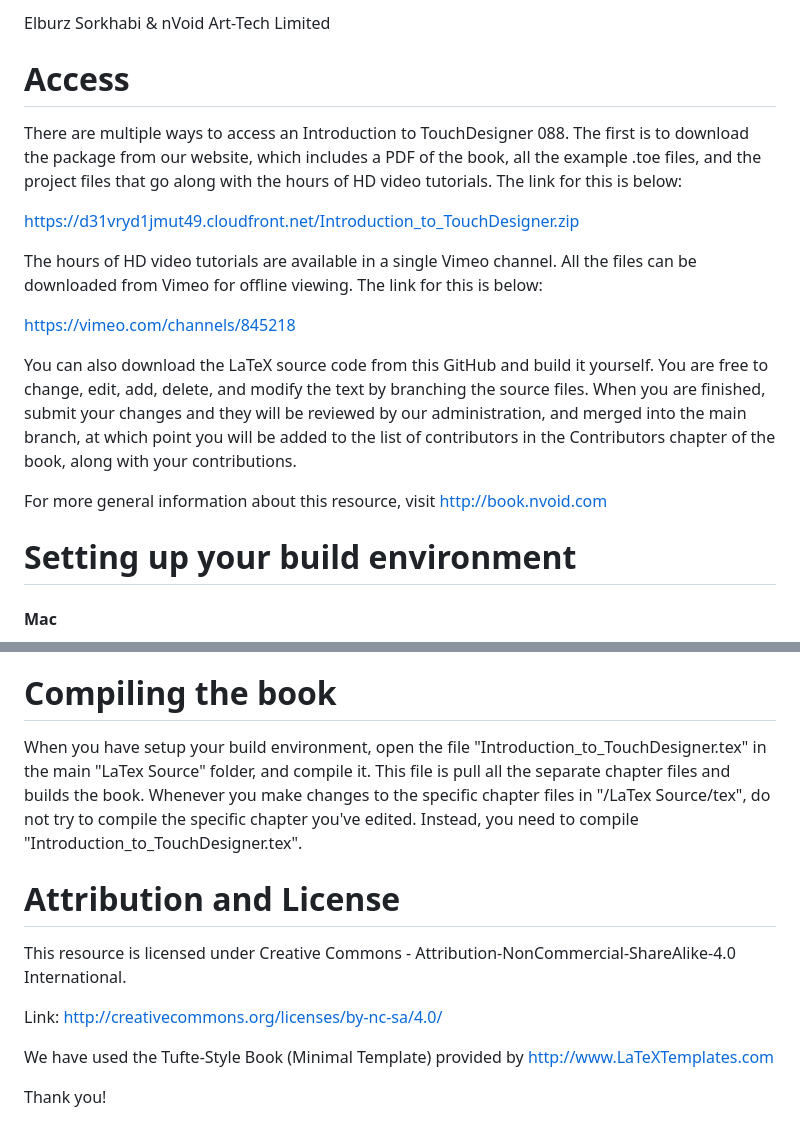
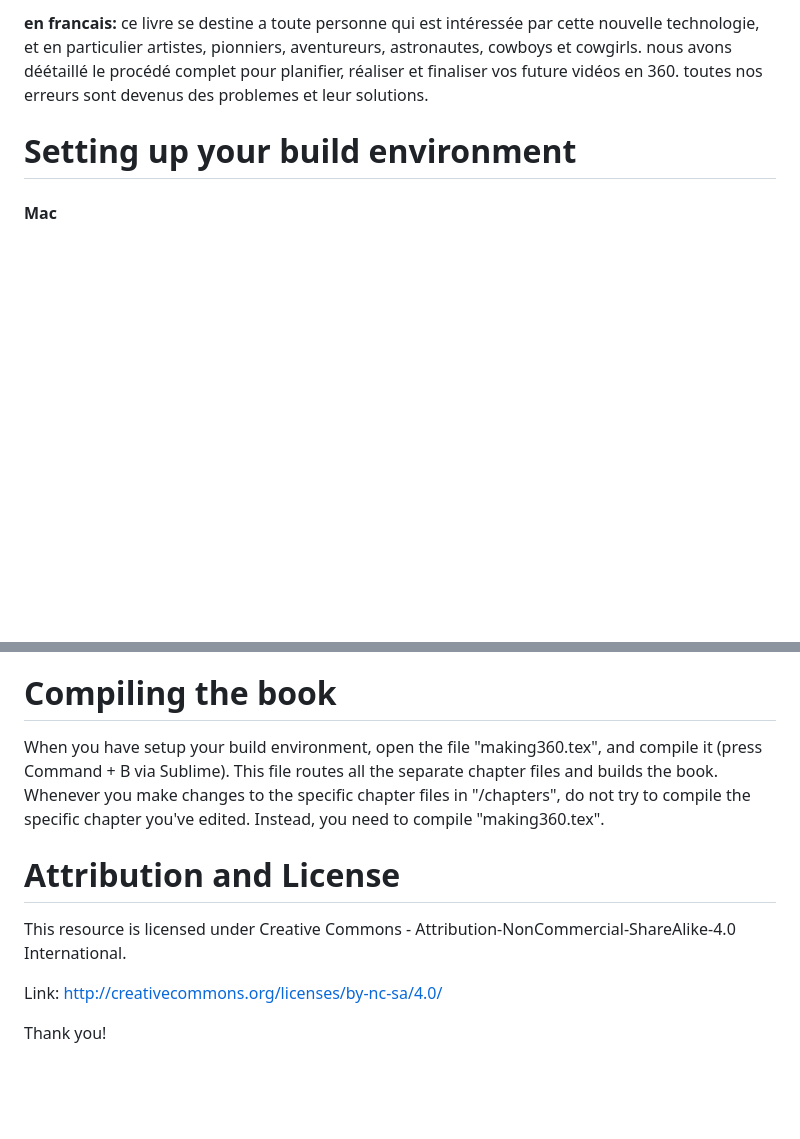
Before and after one commit to making360/making360, a Markdown page: README.md, 2 parts joined by grey strips. GitHub-like rendering; blank space fills up the shorter version.

```diff
--- a/README.md
+++ b/README.md
@@ -51,22 +44,4 @@ In the end, this resource is a tribute to many TouchDesigner programmers and Der
-Elburz Sorkhabi & nVoid Art-Tech Limited
-
-
-
-
-Access
-=============================
-
-There are multiple ways to access an Introduction to TouchDesigner 088. The first is to download the package from our website, which includes a PDF of the book, all the example .toe files, and the project files that go along with the hours of HD video tutorials. The link for this is below:
-
-https://d31vryd1jmut49.cloudfront.net/Introduction_to_TouchDesigner.zip
-
-The hours of HD video tutorials are available in a single Vimeo channel. All the files can be downloaded from Vimeo for offline viewing. The link for this is below:
-
-https://vimeo.com/channels/845218
-
-You can also download the LaTeX source code from this GitHub and build it yourself. You are free to change, edit, add, delete, and modify the text by branching the source files. When you are finished, submit your changes and they will be reviewed by our administration, and merged into the main branch, at which point you will be added to the list of contributors in the Contributors chapter of the book, along with your contributions.
-
-For more general information about this resource, visit http://book.nvoid.com
+<b>en francais:</b> ce livre se destine a toute personne qui est intéressée par cette nouvelle technologie, et en particulier artistes, pionniers, aventureurs, astronautes, cowboys et cowgirls. nous avons déétaillé le procédé complet pour planifier, réaliser et finaliser vos future vidéos en 360. toutes nos erreurs sont devenus des problemes et leur solutions.
 
 
 Setting up your build environment
@@ -94,7 +69,7 @@ The team behind the book have used Sublime Text 3.0 with the additional package
 
 Compiling the book
 =============================
-When you have setup your build environment, open the file "Introduction_to_TouchDesigner.tex" in the main "LaTex Source" folder, and compile it. This file is pull all the separate chapter files and builds the book. Whenever you make changes to the specific chapter files in "/LaTex Source/tex", do not try to compile the specific chapter you've edited. Instead, you need to compile "Introduction_to_TouchDesigner.tex".
+When you have setup your build environment, open the file "making360.tex", and compile it (press Command + B via Sublime). This file routes all the separate chapter files and builds the book. Whenever you make changes to the specific chapter files in "/chapters", do not try to compile the specific chapter you've edited. Instead, you need to compile "making360.tex".
 
 
 Attribution and License
@@ -104,6 +79,4 @@ This resource is licensed under Creative Commons - Attribution-NonCommercial-Sha
 
 Link: http://creativecommons.org/licenses/by-nc-sa/4.0/
 
-We have used the Tufte-Style Book (Minimal Template) provided by http://www.LaTeXTemplates.com
-
 Thank you!
```
Also changed, not shown: other parts of README.md (+22 -29 lines), cover_m360_book.jpg (added).
